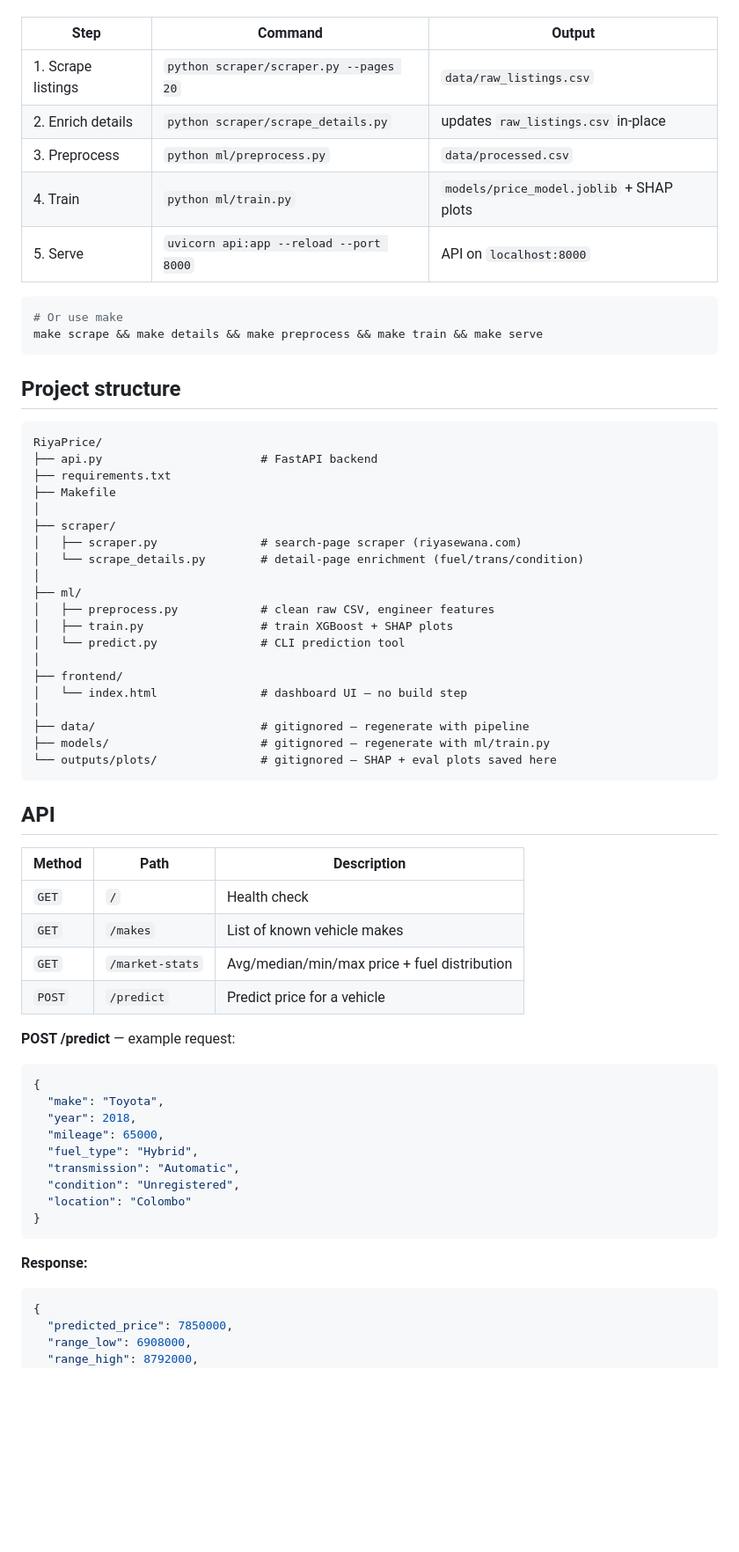
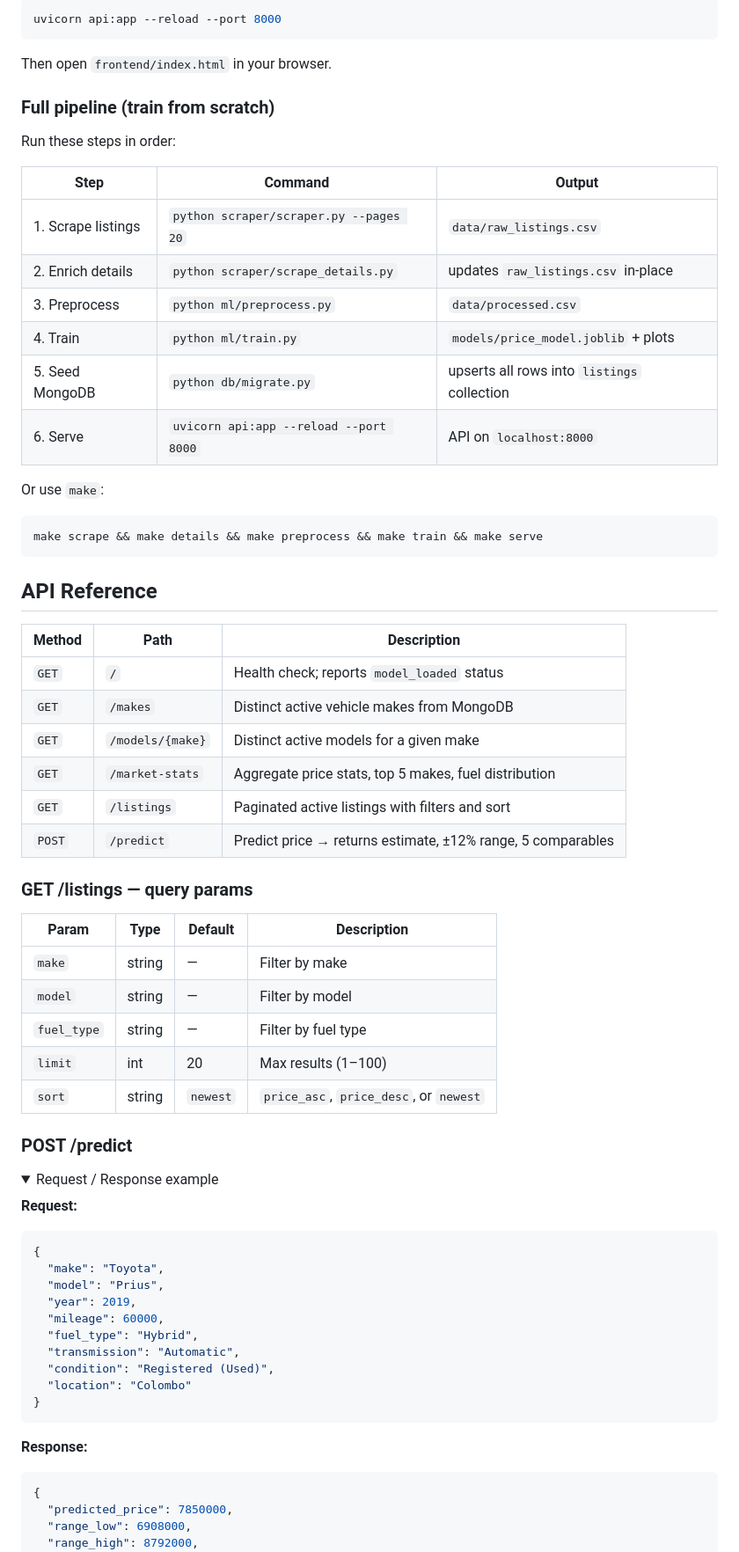
Before and after one commit to methuliH/PriceLens, a Markdown page: README.md, the part around one of its changes. Shown at 88% size. GitHub-like rendering; folded sections open; blank space fills up the shorter version.

````diff
--- a/README.md
+++ b/README.md
@@ -19,67 +75,69 @@ Run these steps in order to train a fresh model from scratch:
+```bash
+uvicorn api:app --reload --port 8000
+```
+
+Then open `frontend/index.html` in your browser.
+
+### Full pipeline (train from scratch)
+
+Run these steps in order:
 
 | Step | Command | Output |
 |------|---------|--------|
 | 1. Scrape listings | `python scraper/scraper.py --pages 20` | `data/raw_listings.csv` |
 | 2. Enrich details | `python scraper/scrape_details.py` | updates `raw_listings.csv` in-place |
 | 3. Preprocess | `python ml/preprocess.py` | `data/processed.csv` |
-| 4. Train | `python ml/train.py` | `models/price_model.joblib` + SHAP plots |
-| 5. Serve | `uvicorn api:app --reload --port 8000` | API on `localhost:8000` |
+| 4. Train | `python ml/train.py` | `models/price_model.joblib` + plots |
+| 5. Seed MongoDB | `python db/migrate.py` | upserts all rows into `listings` collection |
+| 6. Serve | `uvicorn api:app --reload --port 8000` | API on `localhost:8000` |
+
+Or use `make`:
 
 ```bash
-# Or use make
 make scrape && make details && make preprocess && make train && make serve
 ```
 
-## Project structure
-
-```
-RiyaPrice/
-├── api.py                       # FastAPI backend
-├── requirements.txt
-├── Makefile
-│
-├── scraper/
-│   ├── scraper.py               # search-page scraper (riyasewana.com)
-│   └── scrape_details.py        # detail-page enrichment (fuel/trans/condition)
-│
-├── ml/
-│   ├── preprocess.py            # clean raw CSV, engineer features
-│   ├── train.py                 # train XGBoost + SHAP plots
-│   └── predict.py               # CLI prediction tool
-│
-├── frontend/
-│   └── index.html               # dashboard UI — no build step
-│
-├── data/                        # gitignored — regenerate with pipeline
-├── models/                      # gitignored — regenerate with ml/train.py
-└── outputs/plots/               # gitignored — SHAP + eval plots saved here
-```
-
-## API
+## API Reference
 
 | Method | Path | Description |
 |--------|------|-------------|
-| `GET` | `/` | Health check |
-| `GET` | `/makes` | List of known vehicle makes |
-| `GET` | `/market-stats` | Avg/median/min/max price + fuel distribution |
-| `POST` | `/predict` | Predict price for a vehicle |
+| `GET` | `/` | Health check; reports `model_loaded` status |
+| `GET` | `/makes` | Distinct active vehicle makes from MongoDB |
+| `GET` | `/models/{make}` | Distinct active models for a given make |
+| `GET` | `/market-stats` | Aggregate price stats, top 5 makes, fuel distribution |
+| `GET` | `/listings` | Paginated active listings with filters and sort |
+| `POST` | `/predict` | Predict price → returns estimate, ±12% range, 5 comparables |
 
-**POST /predict** — example request:
+### GET /listings — query params
 
+| Param | Type | Default | Description |
+|-------|------|---------|-------------|
+| `make` | string | — | Filter by make |
+| `model` | string | — | Filter by model |
+| `fuel_type` | string | — | Filter by fuel type |
+| `limit` | int | 20 | Max results (1–100) |
+| `sort` | string | `newest` | `price_asc`, `price_desc`, or `newest` |
+
+### POST /predict
+
+<details>
+<summary>Request / Response example</summary>
+
+**Request:**
 ```json
 {
   "make": "Toyota",
-  "year": 2018,
-  "mileage": 65000,
+  "model": "Prius",
+  "year": 2019,
+  "mileage": 60000,
   "fuel_type": "Hybrid",
   "transmission": "Automatic",
-  "condition": "Unregistered",
+  "condition": "Registered (Used)",
   "location": "Colombo"
 }
 ```
 
 **Response:**
-
 ```json
 {
   "predicted_price": 7850000,
````
Also changed, not shown: other parts of README.md (+119 -26 lines).
